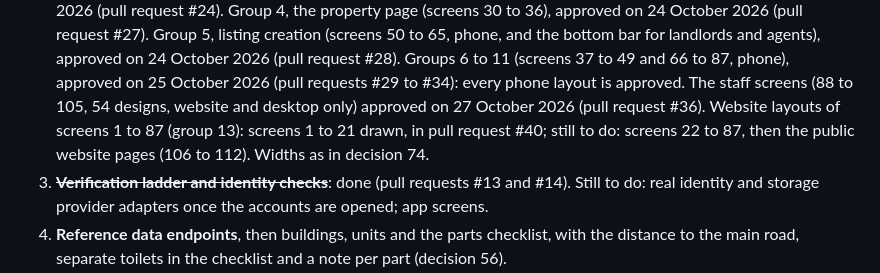
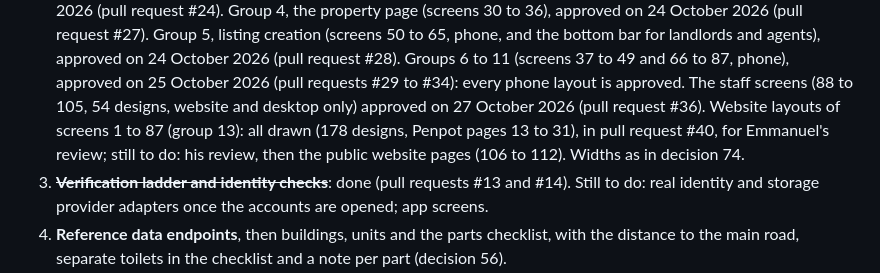
Before and after one commit to projectiles-tech-hub/findhousequick, a Markdown page: docs/STATUS.md, the part around the change. GitHub-like rendering.

Commit message:
STATUS: group 13 website layouts all drawn
Co-Authored-By: Claude Opus 5.5 <noreply@anthropic.com>
Claude-Session: https://claude.ai/code/session_01AxcXAKHEb19xS6bnoeXwy7

```diff
--- a/docs/STATUS.md
+++ b/docs/STATUS.md
@@ -152,8 +152,9 @@ Updated: 28 October 2026. Read this after CLAUDE.md at the start of every build
     bottom bar for landlords and agents), approved on 24 October 2026 (pull request #28). Groups 6 to 11 (screens
     37 to 49 and 66 to 87, phone), approved on 25 October 2026 (pull requests #29 to #34): every phone layout is
     approved. The staff screens (88 to 105, 54 designs, website and desktop only) approved on 27 October 2026
-    (pull request #36). Website layouts of screens 1 to 87 (group 13): screens 1 to 21 drawn,
-    in pull request #40; still to do: screens 22 to 87, then the public website pages (106 to 112). Widths as in
+    (pull request #36). Website layouts of screens 1 to 87 (group 13): all drawn (178 designs,
+    Penpot pages 13 to 31), in pull request #40, for Emmanuel's review; still to do: his review, then the public
+    website pages (106 to 112). Widths as in
     decision 74.
 3. ~~**Verification ladder and identity checks**~~: done (pull requests #13 and #14). Still to do: real
    identity and storage provider adapters once the accounts are opened; app screens.
```
